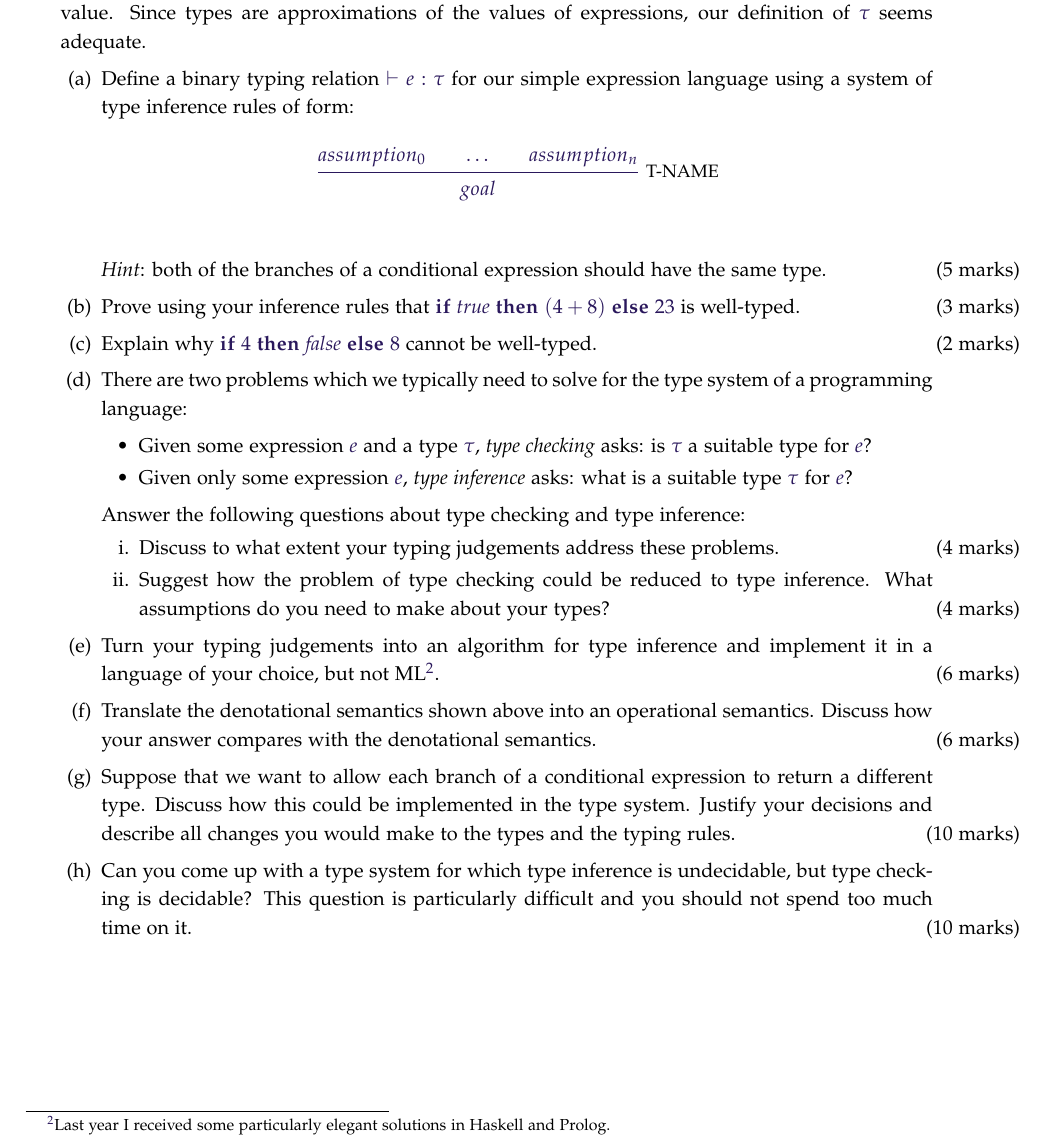
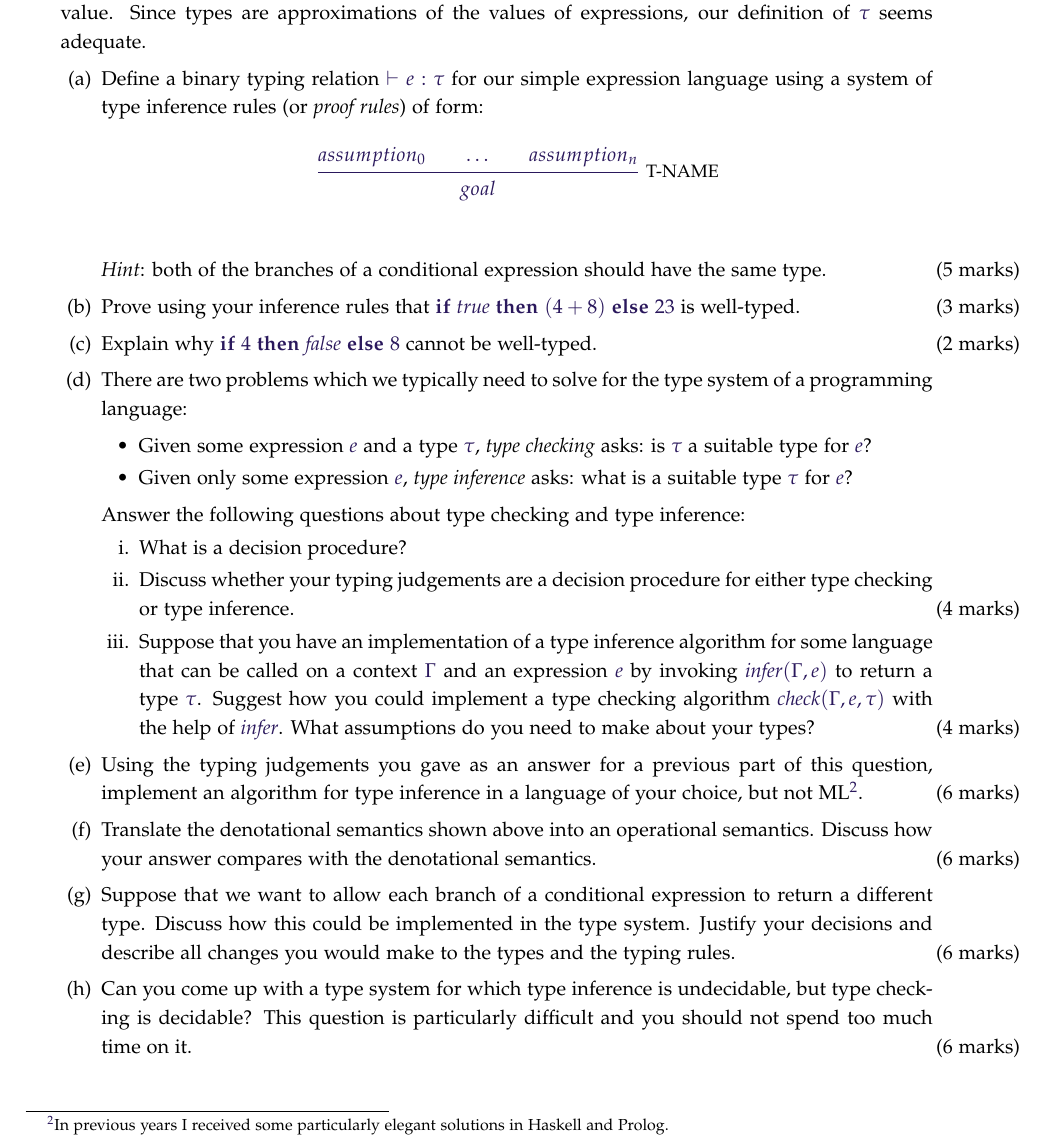
Before and after one commit to mbg/semantics-exercises, a LaTeX problem sheet (semantics-ex1.tex): part of page 3 of 3, cut so that both start at the same text. Compiled offline with pdfLaTeX.

Commit message:
Updated ex1 for 2016/2017

```diff
--- a/semantics-ex1.tex
+++ b/semantics-ex1.tex
@@ -222,7 +222,7 @@ We know that a well-formed expression will either evaluate to a natural number o
 %\end{displaymath}
 \newcommand{\metavar}[1]{{\color{campurple}#1}}
 \begin{parts}
-\part[5] Define a binary typing relation $ \vdash e : \tau$ for our simple expression language using a system of type inference rules of form:
+\part[5] Define a binary typing relation $ \vdash e : \tau$ for our simple expression language using a system of type inference rules (or \emph{proof rules}) of form:
 \begin{mathpar}
     \inferrule*[right=\color{black}T-NAME]
     { assumption_0 \\ \ldots \\ assumption_n }
@@ -239,13 +239,14 @@ cannot be well-typed. \droppoints
 \end{itemize}
 Answer the following questions about type checking and type inference:
 \begin{subparts}
-\subpart[4] Discuss to what extent your typing judgements address these problems. \droppoints
-\subpart[4] Suggest how the problem of type checking could be reduced to type inference. What assumptions do you need to make about your types? \droppoints
+\subpart[1] What is a decision procedure?
+\subpart[4] Discuss whether your typing judgements are a decision procedure for either type checking or type inference. \droppoints
+\subpart[4] Suppose that you have an implementation of a type inference algorithm for some language that can be called on a context $\Gamma$ and an expression $e$ by invoking $\mathit{infer}(\Gamma, e)$ to return a type $\tau$. Suggest how you could implement a type checking algorithm $\mathit{check}(\Gamma, e, \tau)$ with the help of $\mathit{infer}$. What assumptions do you need to make about your types? \droppoints
 \end{subparts}
-\part[6] Turn your typing judgements into an algorithm for type inference and implement it in a language of your choice, but not ML\footnote{Last year I received some particularly elegant solutions in Haskell and Prolog.}. \droppoints
+\part[6] Using the typing judgements you gave as an answer for a previous part of this question, implement an algorithm for type inference in a language of your choice, but not ML\footnote{In previous years I received some particularly elegant solutions in Haskell and Prolog.}. \droppoints
 \part[6] Translate the denotational semantics shown above into an operational semantics. Discuss how your answer compares with the denotational semantics. \droppoints
-\part[10] Suppose that we want to allow each branch of a conditional expression to return a different type. Discuss how this could be implemented in the type system. Justify your decisions and describe all changes you would make to the types and the typing rules. \droppoints
-\part[10] Can you come up with a type system for which type inference is undecidable, but type checking is decidable? This question is particularly difficult and you should not spend too much time on it. \droppoints
+\part Suppose that we want to allow each branch of a conditional expression to return a different type. Discuss how this could be implemented in the type system. Justify your decisions and describe all changes you would make to the types and the typing rules. \droppoints
+\part Can you come up with a type system for which type inference is undecidable, but type checking is decidable? This question is particularly difficult and you should not spend too much time on it. \droppoints
 \end{parts}
 \end{questions}
 \end{document}
```
